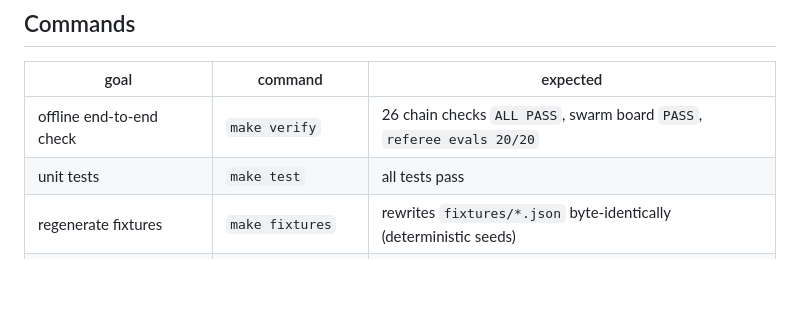
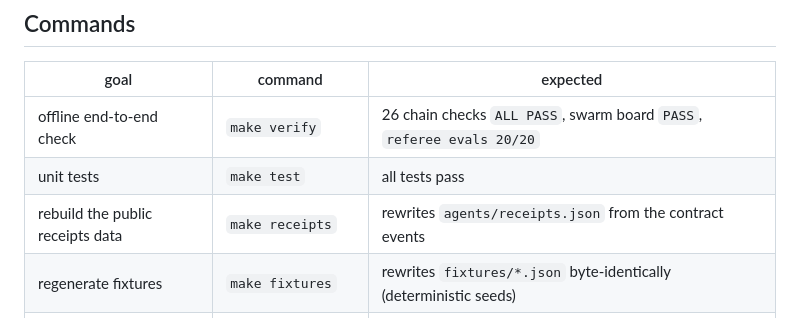
Before and after one commit to hustle1hustle/near-bookerbob, a Markdown page: AGENTS.md, the part around the change. Drawn GitHub-style; blank space fills up the shorter version.

```diff
--- a/AGENTS.md
+++ b/AGENTS.md
@@ -8,6 +8,7 @@ Instructions for AI agents (Claude Code, Codex) working in or judging this repo.
 |---|---|---|
 | offline end-to-end check | `make verify` | 26 chain checks `ALL PASS`, swarm board `PASS`, `referee evals 20/20` |
 | unit tests | `make test` | all tests pass |
+| rebuild the public receipts data | `make receipts` | rewrites `agents/receipts.json` from the contract events |
 | regenerate fixtures | `make fixtures` | rewrites `fixtures/*.json` byte-identically (deterministic seeds) |
 | check fixtures are reproducible | `make fixtures-check` | `fixtures up to date` |
 | build contract wasm | `make wasm` | `target/near/bazaar.wasm` (needs cargo-near) |
```
Also changed, not shown: README.md (+9 -1 lines), docs/img/receipts.png (added), 5 other files.
